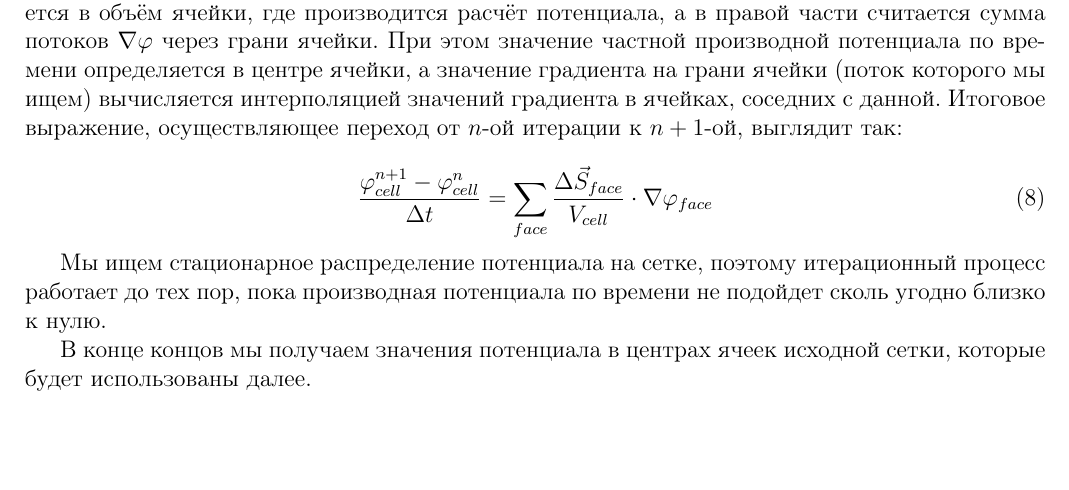
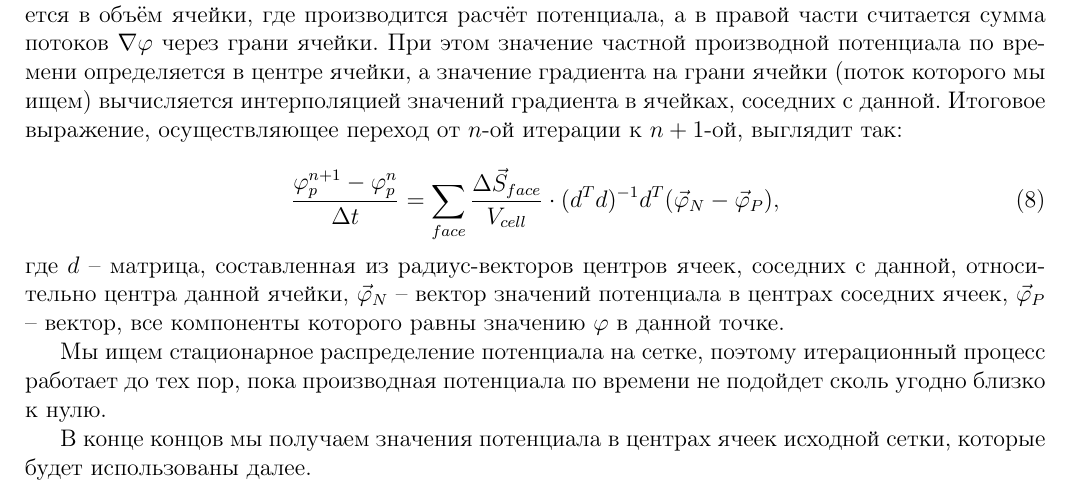
Before and after one commit to d-qql/FlowMeshBuilder, a LaTeX document (Article/main.tex): part of page 3 of 4, cut so that both start at the same text, the shorter picture padded with empty space. Compiled offline with pdfLaTeX.

Commit message:
Changing article formula

```diff
--- a/Article/main.tex
+++ b/Article/main.tex
@@ -92,8 +92,9 @@
 Итоговое выражение, осуществляющее переход от $n$-ой итерации к $n+1$-ой, выглядит так:
 
 \begin{equation}
-    \frac{\phi_{cell}^{n+1} - \phi_{cell}^{n}}{\Delta t} = \sum_{face} \frac{\Delta \vec S_{face}}{V_{cell}} \cdot \nabla \phi_{face}
+    \frac{\phi_{p}^{n+1} - \phi_{p}^{n}}{\Delta t} = \sum_{face} \frac{\Delta \vec S_{face}}{V_{cell}} \cdot (d^T d)^{-1} d^T (\vec{\varphi}_N - \vec{\varphi}_P),
 \end{equation}
+где $d$ -- матрица, составленная из радиус-векторов центров ячеек, соседних с данной, относительно центра данной ячейки, $\vec{\varphi}_N$ -- вектор значений потенциала в центрах соседних ячеек, $\vec{\varphi}_P$ -- вектор, все компоненты которого равны значению $\varphi$ в данной точке.
 
 Мы ищем стационарное распределение потенциала на сетке, поэтому итерационный процесс работает до тех пор, пока производная потенциала по времени не подойдет сколь угодно близко к нулю.
 
```
Also changed, not shown: 2 other files.
